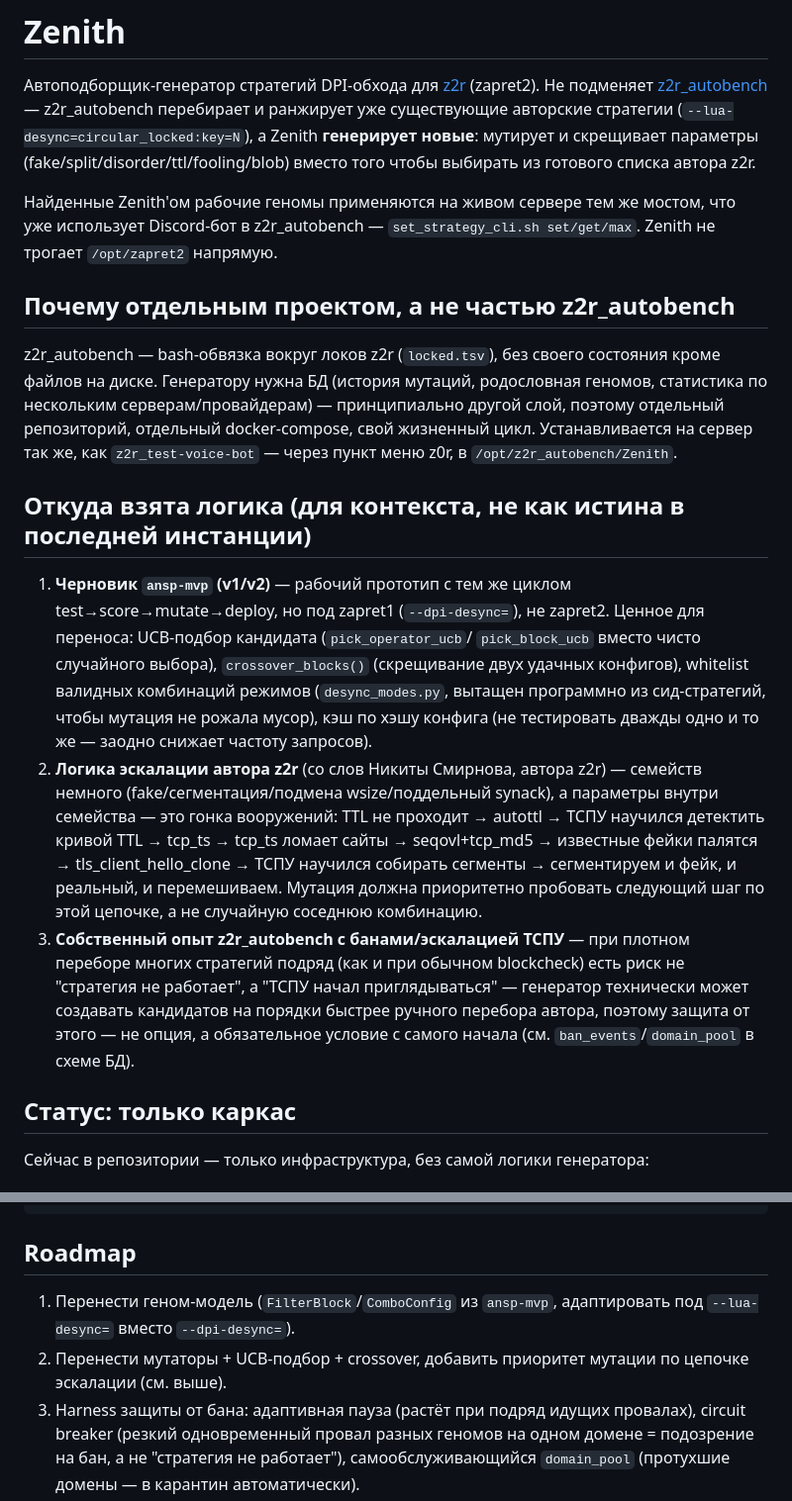
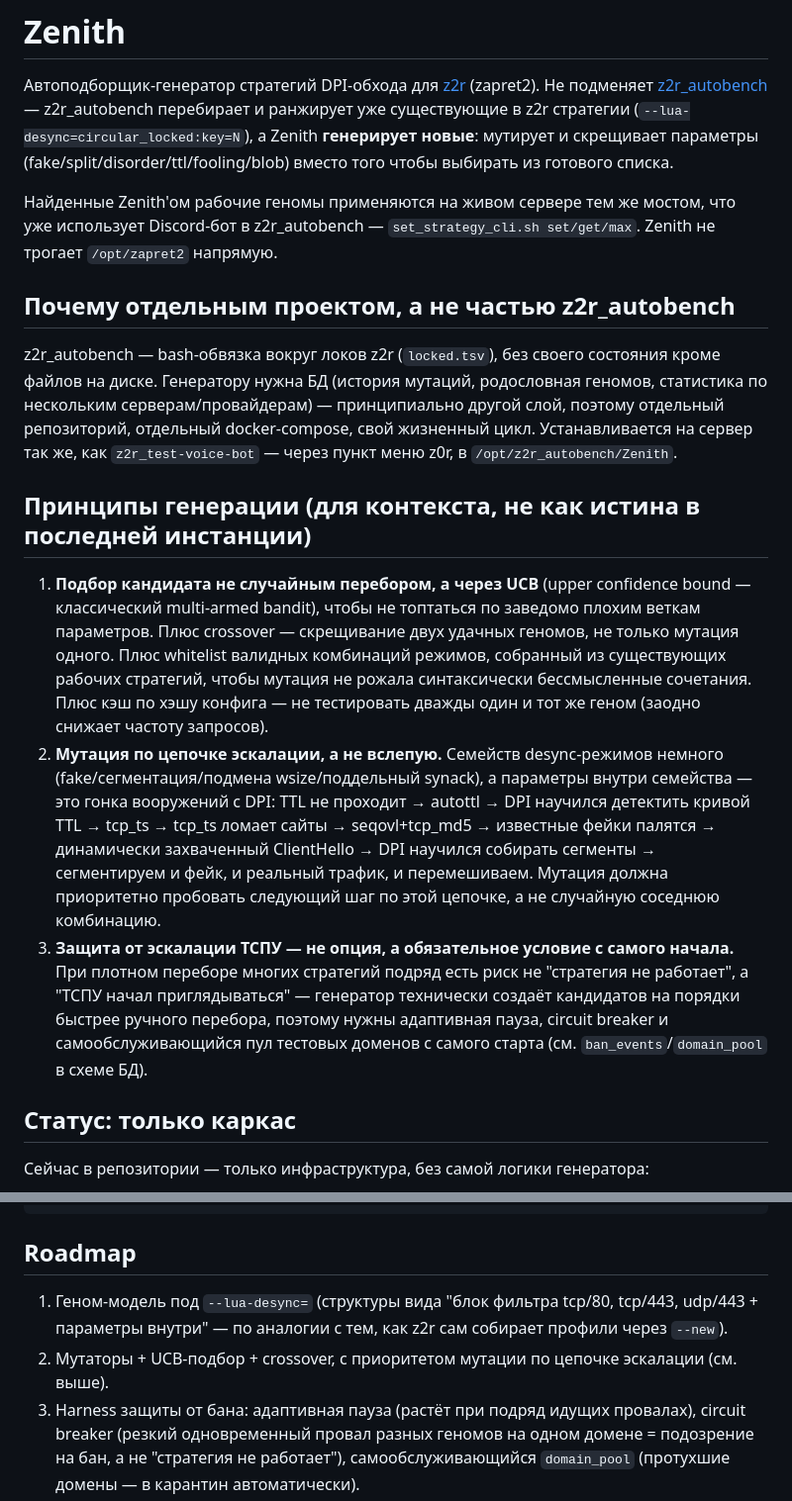
Before and after one commit to scp-oss/Zenith, a Markdown page: README.md, 2 parts joined by grey strips. Shown at 99% size. Drawn GitHub-style.

Commit message:
README: describe generator principles without naming sources

```diff
--- a/README.md
+++ b/README.md
@@ -2,10 +2,10 @@
 
 Автоподборщик-генератор стратегий DPI-обхода для [z2r](https://github.com/AloofLibra/z4r)
 (zapret2). Не подменяет [z2r_autobench](https://github.com/scp-oss/z2r_autobench) —
-z2r_autobench перебирает и ранжирует уже существующие авторские стратегии
+z2r_autobench перебирает и ранжирует уже существующие в z2r стратегии
 (`--lua-desync=circular_locked:key=N`), а Zenith **генерирует новые**:
 мутирует и скрещивает параметры (fake/split/disorder/ttl/fooling/blob) вместо
-того чтобы выбирать из готового списка автора z2r.
+того чтобы выбирать из готового списка.
 
 Найденные Zenith'ом рабочие геномы применяются на живом сервере тем же
 мостом, что уже использует Discord-бот в z2r_autobench —
@@ -21,30 +21,30 @@ z2r_autobench — bash-обвязка вокруг локов z2r (`locked.tsv`)
 docker-compose, свой жизненный цикл. Устанавливается на сервер так же, как
 `z2r_test-voice-bot` — через пункт меню z0r, в `/opt/z2r_autobench/Zenith`.
 
-## Откуда взята логика (для контекста, не как истина в последней инстанции)
+## Принципы генерации (для контекста, не как истина в последней инстанции)
 
-1. **Черновик `ansp-mvp` (v1/v2)** — рабочий прототип с тем же циклом
-   test→score→mutate→deploy, но под zapret1 (`--dpi-desync=`), не
-   zapret2. Ценное для переноса: UCB-подбор кандидата (`pick_operator_ucb`/
-   `pick_block_ucb` вместо чисто случайного выбора), `crossover_blocks()`
-   (скрещивание двух удачных конфигов), whitelist валидных комбинаций
-   режимов (`desync_modes.py`, вытащен программно из сид-стратегий, чтобы
-   мутация не рожала мусор), кэш по хэшу конфига (не тестировать дважды
-   одно и то же — заодно снижает частоту запросов).
-2. **Логика эскалации автора z2r** (со слов Никиты Смирнова, автора z2r) —
-   семейств немного (fake/сегментация/подмена wsize/поддельный synack),
-   а параметры внутри семейства — это гонка вооружений: TTL не проходит →
-   autottl → ТСПУ научился детектить кривой TTL → tcp_ts → tcp_ts ломает
-   сайты → seqovl+tcp_md5 → известные фейки палятся → tls_client_hello_clone
-   → ТСПУ научился собирать сегменты → сегментируем и фейк, и реальный,
-   и перемешиваем. Мутация должна приоритетно пробовать следующий шаг по
-   этой цепочке, а не случайную соседнюю комбинацию.
-3. **Собственный опыт z2r_autobench с банами/эскалацией ТСПУ** — при плотном
-   переборе многих стратегий подряд (как и при обычном blockcheck) есть
-   риск не "стратегия не работает", а "ТСПУ начал приглядываться" —
-   генератор технически может создавать кандидатов на порядки быстрее
-   ручного перебора автора, поэтому защита от этого — не опция, а
-   обязательное условие с самого начала (см. `ban_events`/`domain_pool` в
+1. **Подбор кандидата не случайным перебором, а через UCB** (upper confidence
+   bound — классический multi-armed bandit), чтобы не топтаться по заведомо
+   плохим веткам параметров. Плюс crossover — скрещивание двух удачных
+   геномов, не только мутация одного. Плюс whitelist валидных комбинаций
+   режимов, собранный из существующих рабочих стратегий, чтобы мутация не
+   рожала синтаксически бессмысленные сочетания. Плюс кэш по хэшу
+   конфига — не тестировать дважды один и тот же геном (заодно снижает
+   частоту запросов).
+2. **Мутация по цепочке эскалации, а не вслепую.** Семейств desync-режимов
+   немного (fake/сегментация/подмена wsize/поддельный synack), а параметры
+   внутри семейства — это гонка вооружений с DPI: TTL не проходит → autottl
+   → DPI научился детектить кривой TTL → tcp_ts → tcp_ts ломает сайты →
+   seqovl+tcp_md5 → известные фейки палятся → динамически захваченный
+   ClientHello → DPI научился собирать сегменты → сегментируем и фейк, и
+   реальный трафик, и перемешиваем. Мутация должна приоритетно пробовать
+   следующий шаг по этой цепочке, а не случайную соседнюю комбинацию.
+3. **Защита от эскалации ТСПУ — не опция, а обязательное условие с самого
+   начала.** При плотном переборе многих стратегий подряд есть риск не
+   "стратегия не работает", а "ТСПУ начал приглядываться" — генератор
+   технически создаёт кандидатов на порядки быстрее ручного перебора,
+   поэтому нужны адаптивная пауза, circuit breaker и самообслуживающийся
+   пул тестовых доменов с самого старта (см. `ban_events`/`domain_pool` в
    схеме БД).
 
 ## Статус: только каркас
@@ -70,10 +70,11 @@ docker compose up -d
 
 ## Roadmap
 
-1. Перенести геном-модель (`FilterBlock`/`ComboConfig` из `ansp-mvp`,
-   адаптировать под `--lua-desync=` вместо `--dpi-desync=`).
-2. Перенести мутаторы + UCB-подбор + crossover, добавить приоритет мутации
-   по цепочке эскалации (см. выше).
+1. Геном-модель под `--lua-desync=` (структуры вида "блок фильтра tcp/80,
+   tcp/443, udp/443 + параметры внутри" — по аналогии с тем, как z2r сам
+   собирает профили через `--new`).
+2. Мутаторы + UCB-подбор + crossover, с приоритетом мутации по цепочке
+   эскалации (см. выше).
 3. Harness защиты от бана: адаптивная пауза (растёт при подряд идущих
    провалах), circuit breaker (резкий одновременный провал разных геномов
    на одном домене = подозрение на бан, а не "стратегия не работает"),
```
